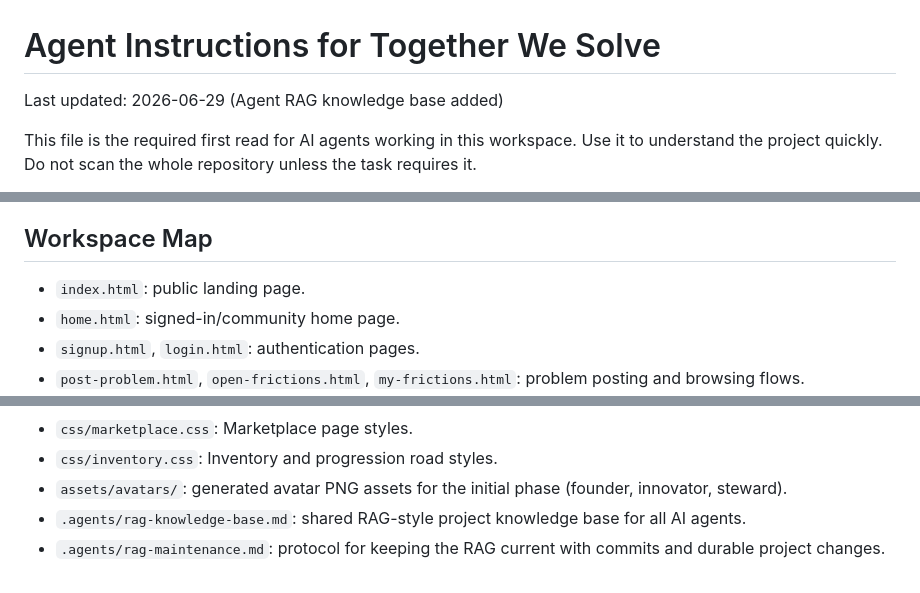
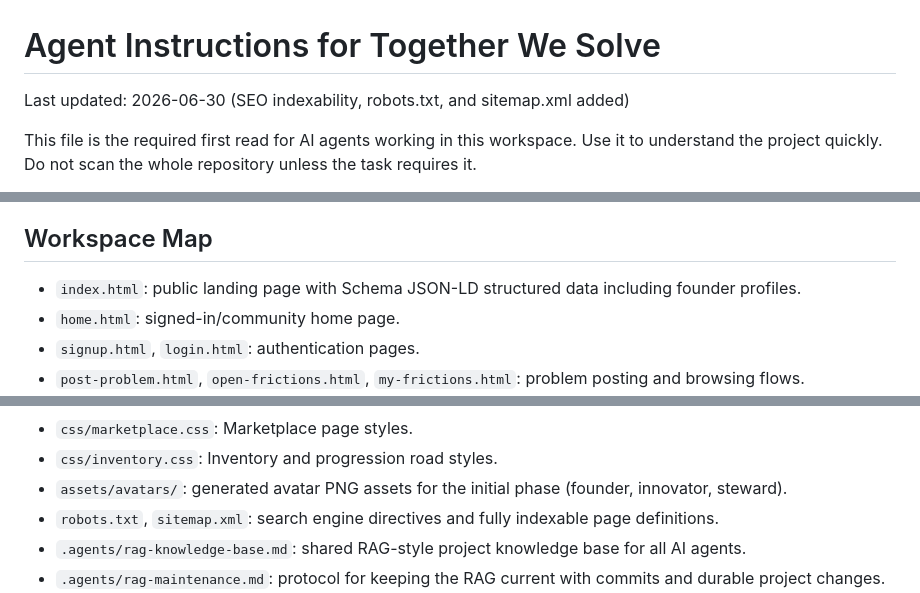
Before and after one commit to Together-We-Solve/tws, a Markdown page: AGENTS.md, 3 parts joined by grey strips. Rendered like a GitHub page.

```diff
--- a/AGENTS.md
+++ b/AGENTS.md
@@ -1,6 +1,6 @@
 # Agent Instructions for Together We Solve
 
-Last updated: 2026-06-29 (Agent RAG knowledge base added)
+Last updated: 2026-06-30 (SEO indexability, robots.txt, and sitemap.xml added)
 
 This file is the required first read for AI agents working in this workspace. Use it to understand the project quickly. Do not scan the whole repository unless the task requires it.
 
@@ -14,7 +14,7 @@ The app is built with plain HTML, CSS, and browser JavaScript. It uses Firebase
 
 ## Workspace Map
 
-- `index.html`: public landing page.
+- `index.html`: public landing page with Schema JSON-LD structured data including founder profiles.
 - `home.html`: signed-in/community home page.
 - `signup.html`, `login.html`: authentication pages.
 - `post-problem.html`, `open-frictions.html`, `my-frictions.html`: problem posting and browsing flows.
@@ -42,6 +42,7 @@ The app is built with plain HTML, CSS, and browser JavaScript. It uses Firebase
 - `css/marketplace.css`: Marketplace page styles.
 - `css/inventory.css`: Inventory and progression road styles.
 - `assets/avatars/`: generated avatar PNG assets for the initial phase (founder, innovator, steward).
+- `robots.txt`, `sitemap.xml`: search engine directives and fully indexable page definitions.
 - `.agents/rag-knowledge-base.md`: shared RAG-style project knowledge base for all AI agents.
 - `.agents/rag-maintenance.md`: protocol for keeping the RAG current with commits and durable project changes.
 - `.agents/hooks/pre-commit.ps1`: optional local Git hook reminder for staged durable changes without staged RAG updates.
```
Also changed, not shown: .agents/rag-knowledge-base.md (+2 -0 lines).
